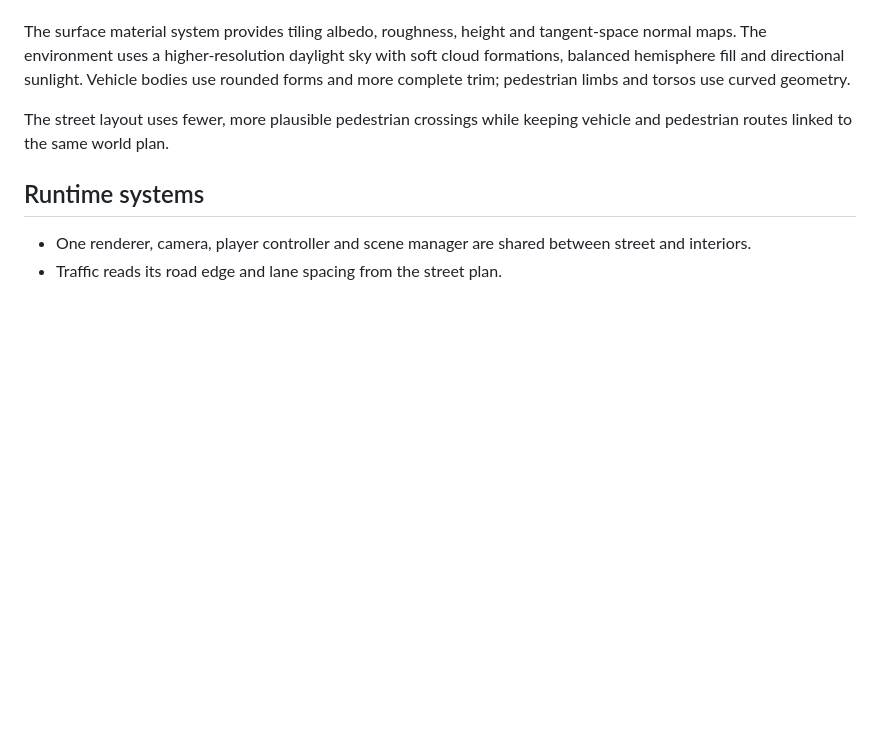
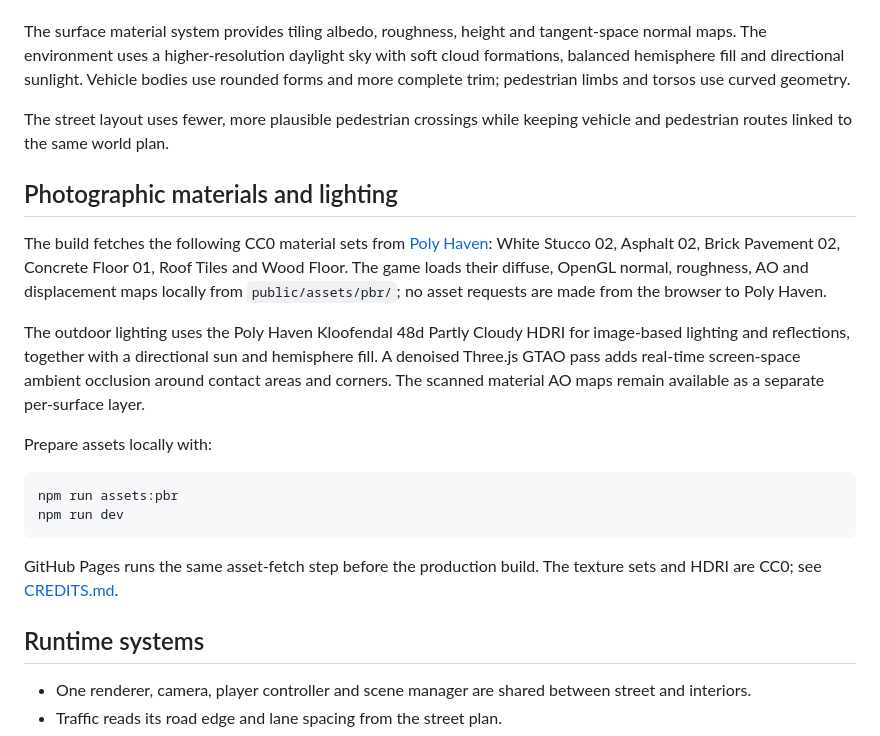
Before and after one commit to akcizur/14, a Markdown page: README.md, the part around the change. Rendered like a GitHub page; blank space fills up the shorter version.

Commit message:
Document scanned PBR materials HDRI and ambient occlusion

````diff
--- a/README.md
+++ b/README.md
@@ -32,6 +32,21 @@ Large furniture pieces create matching player collision volumes. Window previews
 The surface material system provides tiling albedo, roughness, height and tangent-space normal maps. The environment uses a higher-resolution daylight sky with soft cloud formations, balanced hemisphere fill and directional sunlight. Vehicle bodies use rounded forms and more complete trim; pedestrian limbs and torsos use curved geometry.
 
 The street layout uses fewer, more plausible pedestrian crossings while keeping vehicle and pedestrian routes linked to the same world plan.
+
+## Photographic materials and lighting
+
+The build fetches the following CC0 material sets from [Poly Haven](https://polyhaven.com): White Stucco 02, Asphalt 02, Brick Pavement 02, Concrete Floor 01, Roof Tiles and Wood Floor. The game loads their diffuse, OpenGL normal, roughness, AO and displacement maps locally from `public/assets/pbr/`; no asset requests are made from the browser to Poly Haven.
+
+The outdoor lighting uses the Poly Haven Kloofendal 48d Partly Cloudy HDRI for image-based lighting and reflections, together with a directional sun and hemisphere fill. A denoised Three.js GTAO pass adds real-time screen-space ambient occlusion around contact areas and corners. The scanned material AO maps remain available as a separate per-surface layer.
+
+Prepare assets locally with:
+
+```sh
+npm run assets:pbr
+npm run dev
+```
+
+GitHub Pages runs the same asset-fetch step before the production build. The texture sets and HDRI are CC0; see [CREDITS.md](CREDITS.md).
 
 ## Runtime systems
 
````
